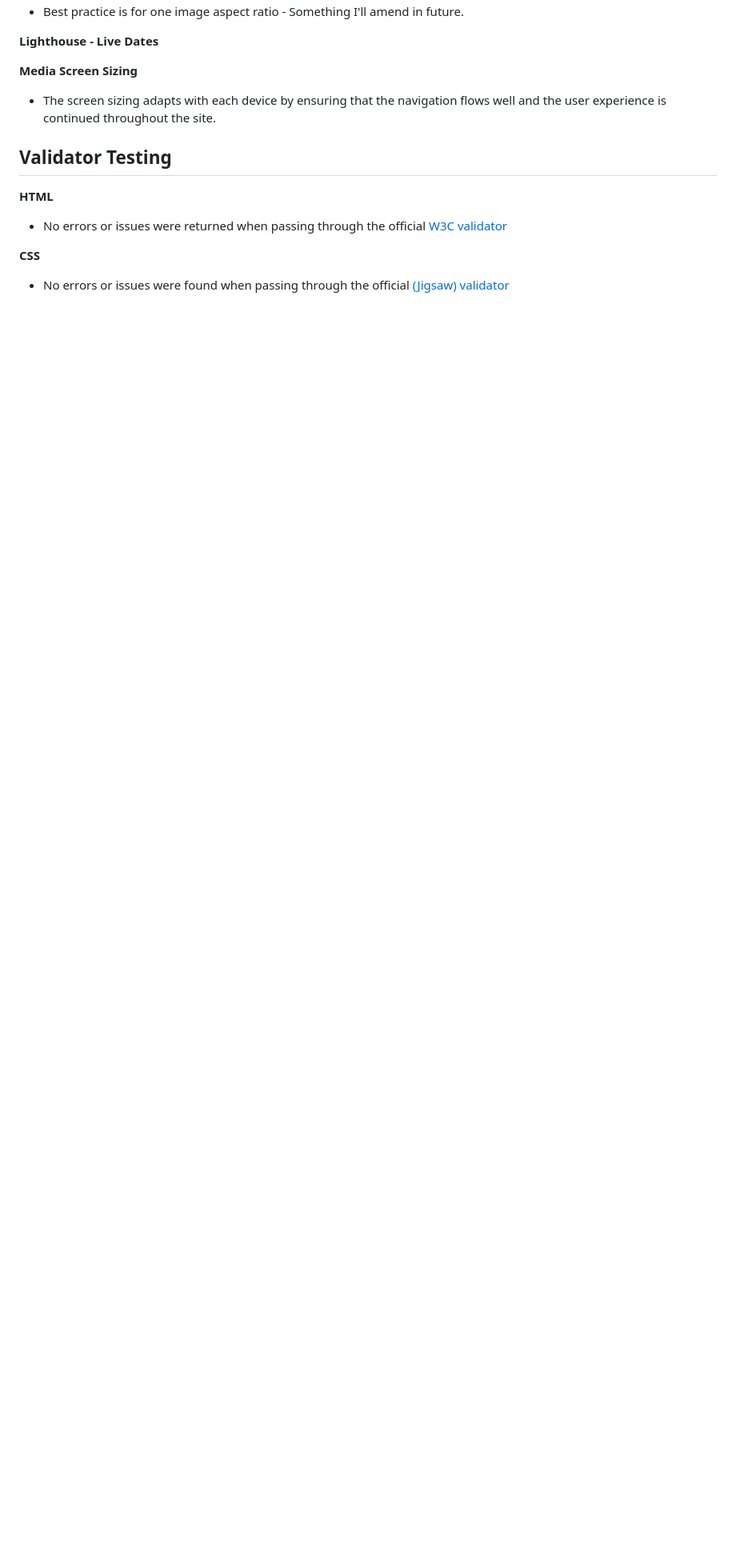
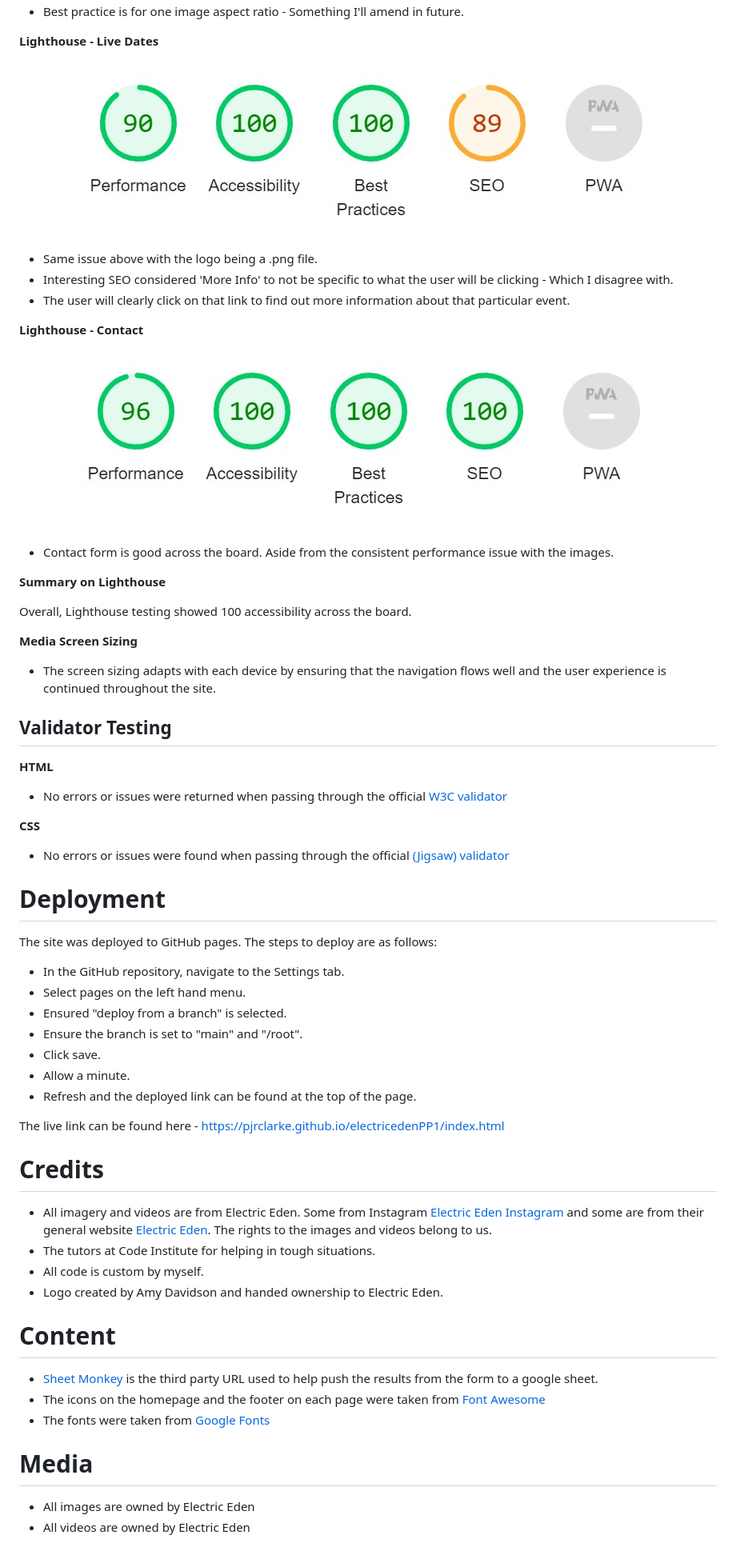
Before and after one commit to pjrclarke/electricedenPP1, a Markdown page: README.md, the part around the change printed below. Shown: that part at 80% size. GitHub-like rendering; pictures changed too: Readme_Img/electric_eden_readme_lighthouse_contact.jpg (added), Readme_Img/electric_eden_readme_lighthouse_livedate.jpg (added); blank space fills up the shorter version.

```diff
--- a/README.md
+++ b/README.md
@@ -112,19 +159,86 @@ __Lighthouse - Media Page__
 __Lighthouse - Live Dates__
 
 
+![Lighthouse Live Date results](Readme_Img/electric_eden_readme_lighthouse_livedate.jpg)
+
+
+- Same issue above with the logo being a .png file.
+- Interesting SEO considered 'More Info' to not be specific to what the user will be clicking - Which I disagree with.
+- The user will clearly click on that link to find out more information about that particular event.
+
+
+__Lighthouse - Contact__
+
+
+![Lighthouse Live Date results](Readme_Img/electric_eden_readme_lighthouse_contact.jpg)
+
+
+- Contact form is good across the board. Aside from the consistent performance issue with the images.
+
+
+__Summary on Lighthouse__
+
+
+Overall, Lighthouse testing showed 100 accessibility across the board.
 
 
 __Media Screen Sizing__
 
+
 - The screen sizing adapts with each device by ensuring that the navigation flows well and the user experience is continued throughout the site.
 
 
+## Validator Testing
 
-## Validator Testing
+
+
 
 __HTML__
   - No errors or issues were returned when passing through the official [W3C validator](https://validator.w3.org/nu/?doc=https%3A%2F%2Fcode-institute-org.github.io%2Flove-running-2.0%2Findex.html)
 
 
+
 __CSS__
   - No errors or issues were found when passing through the official [(Jigsaw) validator](https://jigsaw.w3.org/css-validator/validator?uri=https%3A%2F%2Fvalidator.w3.org%2Fnu%2F%3Fdoc%3Dhttps%253A%252F%252Fcode-institute-org.github.io%252Flove-running-2.0%252Findex.html&profile=css3svg&usermedium=all&warning=1&vextwarning=&lang=en#css)
+
+
+
+
+# Deployment
+
+
+The site was deployed to GitHub pages. The steps to deploy are as follows:
+- In the GitHub repository, navigate to the Settings tab.
+- Select pages on the left hand menu.
+- Ensured "deploy from a branch" is selected.
+- Ensure the branch is set to "main" and "/root".
+- Click save.
+- Allow a minute.
+- Refresh and the deployed link can be found at the top of the page.
+
+
+The live link can be found here - https://pjrclarke.github.io/electricedenPP1/index.html
+
+
+# Credits
+
+
+- All imagery and videos are from Electric Eden. Some from Instagram [Electric Eden Instagram](https://www.instagram.com/electricedenband/?hl=en) and some are from their general website [Electric Eden](https://www.electriceden.co.uk). The rights to the images and videos belong to us.
+- The tutors at Code Institute for helping in tough situations.
+- All code is custom by myself.
+- Logo created by Amy Davidson and handed ownership to Electric Eden.
+
+
+# Content
+
+
+- [Sheet Monkey](https://sheetmonkey.io/) is the third party URL used to help push the results from the form to a google sheet.
+- The icons on the homepage and the footer on each page were taken from [Font Awesome](https://fontawesome.com/)
+- The fonts were taken from [Google Fonts](https://fonts.google.com/)
+
+
+# Media
+
+
+- All images are owned by Electric Eden
+- All videos are owned by Electric Eden
```
Also changed, not shown: other parts of README.md (+59 -12 lines), Readme_Img/electric_eden_readme_lighthouse_homepage.jpg (added), 3 other files.
